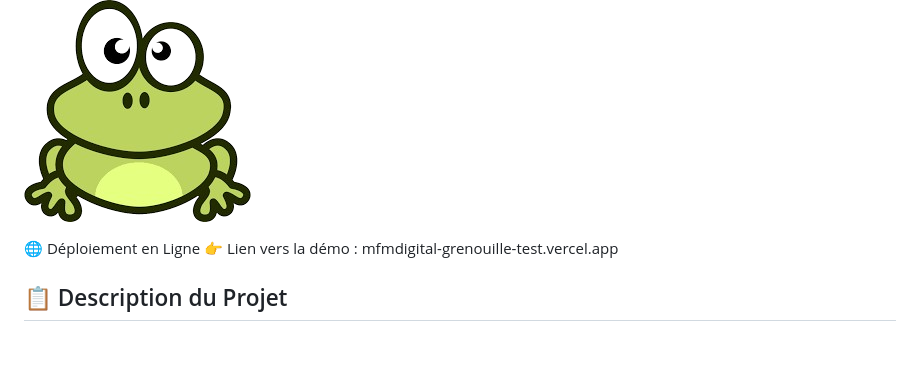
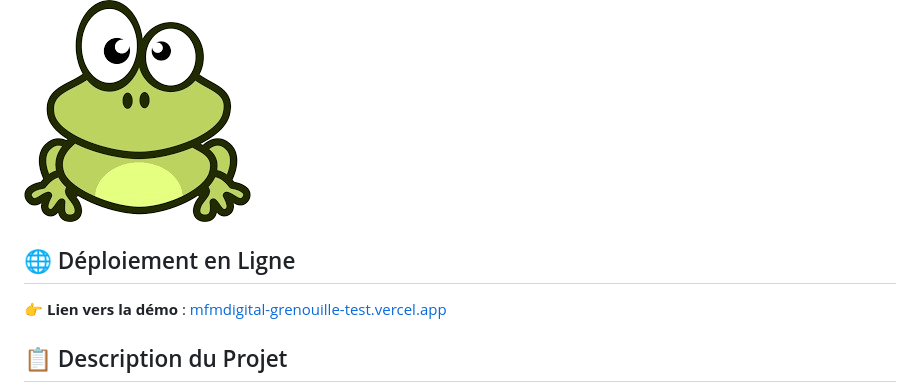
Before and after one commit to YosrMekkii/mfmdigitalGrenouilleTest, a Markdown page: README.md, the part around the change. GitHub-like rendering; blank space fills up the shorter version.

```diff
--- a/README.md
+++ b/README.md
@@ -2,8 +2,10 @@
 
 ![MFM Digital Logo](page/assets/frogino-removebg-preview.png)
 
-🌐 Déploiement en Ligne
-👉 Lien vers la démo : mfmdigital-grenouille-test.vercel.app
+## 🌐 Déploiement en Ligne
+
+👉 **Lien vers la démo** : [mfmdigital-grenouille-test.vercel.app](https://mfmdigital-grenouille-test.vercel.app/)
+
 
 ## 📋 Description du Projet
 
```
